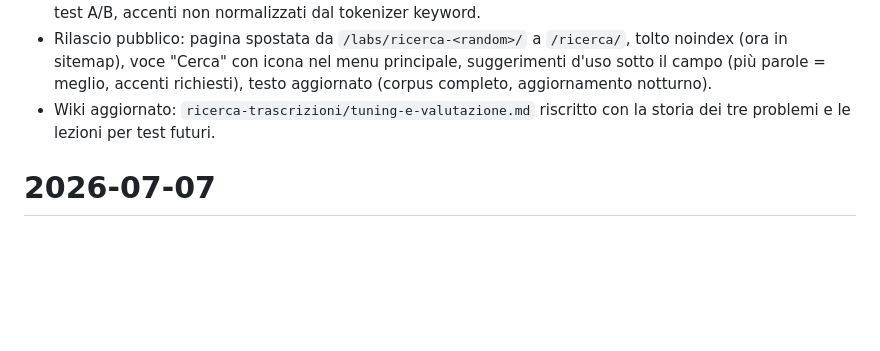
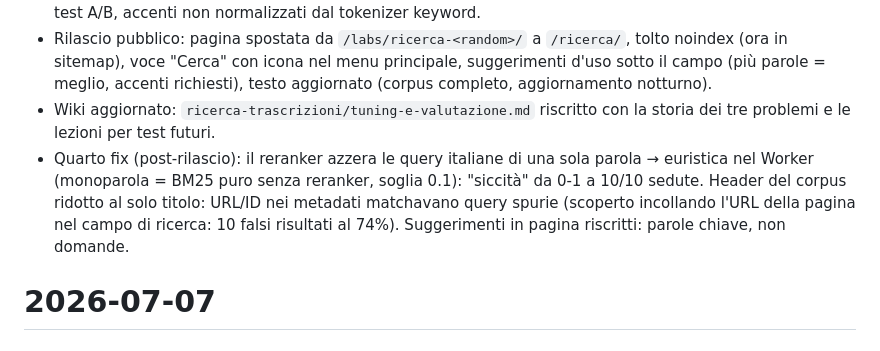
Before and after one commit to aborruso/ars_sicilia, a Markdown page: LOG.md, the part around the change. Rendered like a GitHub page; blank space fills up the shorter version.

Commit message:
docs: LOG fix monoparola

```diff
--- a/LOG.md
+++ b/LOG.md
@@ -5,6 +5,7 @@
 - Caso "siccità" (10 sedute nel corpus, 1 restituita) → indagine con `scoring_details`: tre fix. (1) Hybrid search attivato (BM25+vettoriale, fusione RRF) — il solo vettoriale ha recall pessimo sui termini esatti. (2) `chunk_size` 1024→512 token: il reranker `bge-reranker-base` ha finestra di 512 token e vedeva solo metà chunk, azzerando i match nella seconda metà. (3) `keyword_match_mode: "or"` per-request nel Worker — il default "and" azzerava il recall delle query naturali multi-parola. Insidie documentate: similarity cache nei test A/B, accenti non normalizzati dal tokenizer keyword.
 - Rilascio pubblico: pagina spostata da `/labs/ricerca-<random>/` a `/ricerca/`, tolto noindex (ora in sitemap), voce "Cerca" con icona nel menu principale, suggerimenti d'uso sotto il campo (più parole = meglio, accenti richiesti), testo aggiornato (corpus completo, aggiornamento notturno).
 - Wiki aggiornato: `ricerca-trascrizioni/tuning-e-valutazione.md` riscritto con la storia dei tre problemi e le lezioni per test futuri.
+- Quarto fix (post-rilascio): il reranker azzera le query italiane di una sola parola → euristica nel Worker (monoparola = BM25 puro senza reranker, soglia 0.1): "siccità" da 0-1 a 10/10 sedute. Header del corpus ridotto al solo titolo: URL/ID nei metadati matchavano query spurie (scoperto incollando l'URL della pagina nel campo di ricerca: 10 falsi risultati al 74%). Suggerimenti in pagina riscritti: parole chiave, non domande.
 
 # 2026-07-07
 
```
